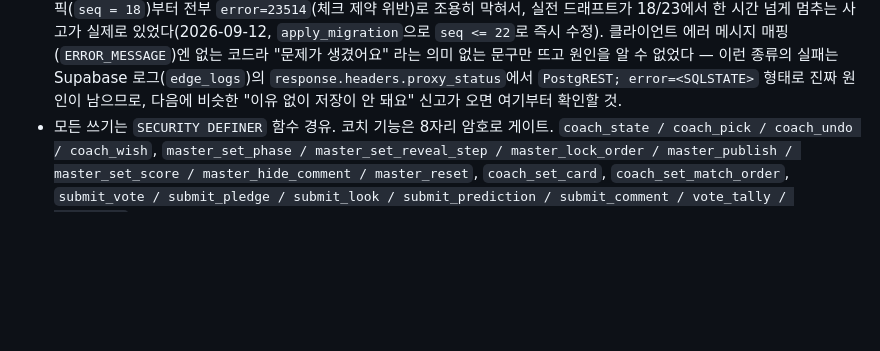
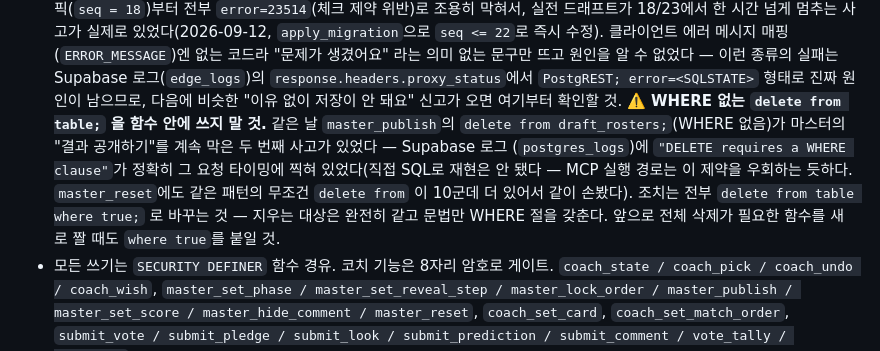
Before and after one commit to onnebang/futsal-draft1, a Markdown page: CLAUDE.md, the part around the change. Drawn GitHub-style; blank space fills up the shorter version.

Commit message:
docs: 결과 공개(master_publish) 정지 사고 원인·조치 기록
23/23 드래프트 완료 후 마스터가 "결과 공개하기"를 눌러도 "문제가
생겼어요"만 뜨고 결과가 공개되지 않는 신고를 받고 조사(앞서 고친
18/23 정지와는 다른 사고).

Supabase edge_logs에서 master_publish 호출이 400(PostgREST
error=21000)으로 실패 중인 것을 확인했고, 같은 순간 postgres_logs에
"DELETE requires a WHERE clause"가 찍혀 있었다. 원인은
master_publish의 `delete from draft_rosters;`(WHERE 절 없음) —
어떤 이유에서인지 이 프로젝트에서 WHERE 없는 delete가 함수 실행 경로
에서 막힌다(MCP로 직접 SQL을 돌려보면 재현되지 않아 정확한 메커니즘은
못 밝혔지만, 로그의 타이밍이 요청과 정확히 일치해 원인으로 특정).

master_reset에도 동일 패턴(WHERE 없는 delete from)이 10군데 더 있어서
같이 고쳤다 — 실제로 쓰일 때 똑같이 막혔을 것이다. 두 함수 모두
`delete from table;` 을 `delete from table where true;` 로 바꿔
즉시 수정(apply_migration) — 지우는 대상은 완전히 동일하다.

CLAUDE.md에 사고 원인과, 앞으로 전체 삭제 함수를 새로 짤 때
`where true`를 붙이라는 메모를 남겼다.

Co-Authored-By: Claude Sonnet 5 <noreply@anthropic.com>
Claude-Session: https://claude.ai/code/session_0133zEgWT5xgnNt5ikVSXKx4

```diff
--- a/CLAUDE.md
+++ b/CLAUDE.md
@@ -264,6 +264,15 @@ admin.html?demo=1&phase=VOTE      마스터 콘솔 (암호 아무거나)
   Supabase 로그(`edge_logs`)의 `response.headers.proxy_status`에서
   `PostgREST; error=<SQLSTATE>` 형태로 진짜 원인이 남으므로, 다음에 비슷한
   "이유 없이 저장이 안 돼요" 신고가 오면 여기부터 확인할 것.
+  ⚠️ **WHERE 없는 `delete from table;` 을 함수 안에 쓰지 말 것.** 같은 날
+  `master_publish`의 `delete from draft_rosters;`(WHERE 없음)가 마스터의
+  "결과 공개하기"를 계속 막은 두 번째 사고가 있었다 — Supabase 로그
+  (`postgres_logs`)에 `"DELETE requires a WHERE clause"`가 정확히 그 요청
+  타이밍에 찍혀 있었다(직접 SQL로 재현은 안 됐다 — MCP 실행 경로는 이 제약을
+  우회하는 듯하다. `master_reset`에도 같은 패턴의 무조건 `delete from` 이
+  10군데 더 있어서 같이 손봤다). 조치는 전부 `delete from table where true;`
+  로 바꾸는 것 — 지우는 대상은 완전히 같고 문법만 WHERE 절을 갖춘다. 앞으로
+  전체 삭제가 필요한 함수를 새로 짤 때도 `where true`를 붙일 것.
 - 모든 쓰기는 `SECURITY DEFINER` 함수 경유. 코치 기능은 8자리 암호로 게이트.
   `coach_state / coach_pick / coach_undo / coach_wish`,
   `master_set_phase / master_set_reveal_step / master_lock_order / master_publish /
```
